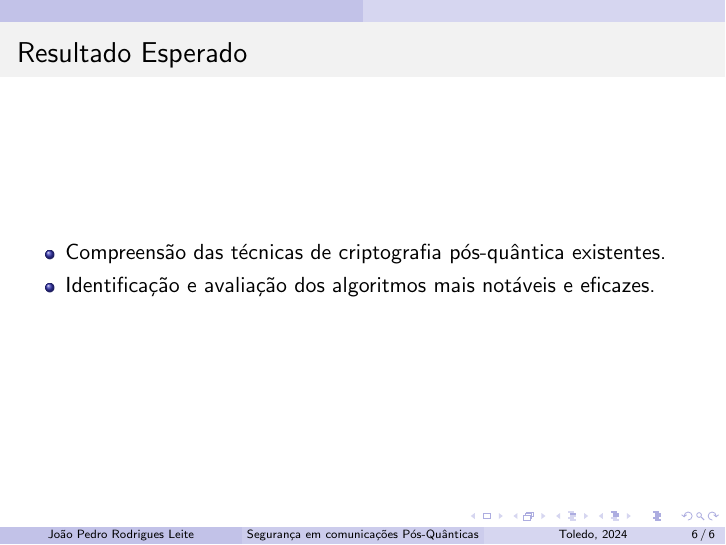
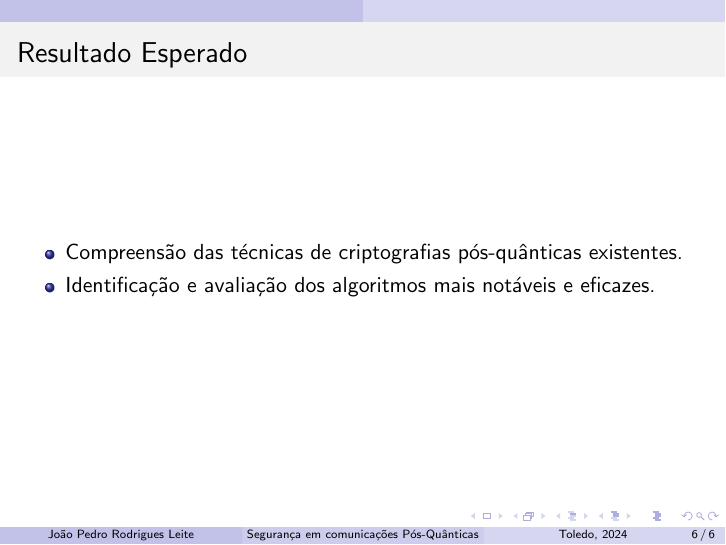
Before and after one commit to JaoPedro007/Disciplinas-TSI-5, LaTeX slides (TCC 1/Pré-proposta/Slides Pré-Proposta João Pedro Rodrigues Leite/main.tex): page 6 of 6. Compiled offline with pdfLaTeX.

Commit message:
Adicionado pré proposta TCC 1

```diff
--- a/TCC 1/Pré-proposta/Slides/main.tex
+++ b/TCC 1/Pré-proposta/Slides Pré-Proposta João Pedro Rodrigues Leite/main.tex
@@ -42,7 +42,7 @@
 
 	\begin{frame}{Resultado Esperado}
 		\begin{itemize}
-			\item Compreensão das técnicas de criptografia pós-quântica existentes.
+			\item Compreensão das técnicas de criptografias pós-quânticas existentes.
 			\item Identificação e avaliação dos algoritmos mais notáveis e eficazes.
 		\end{itemize}
 	\end{frame}
```
Also changed, not shown: TCC 1/Pré-proposta/João_Pedro_Rodrigues_Leite.pdf (added), TCC 1/Pré-proposta/Slides Pré-Proposta João Pedro Rodrigues Leite/main.pdf (added), TCC 1/Pré-proposta/Slides/main.pdf (deleted), 13 other files.
